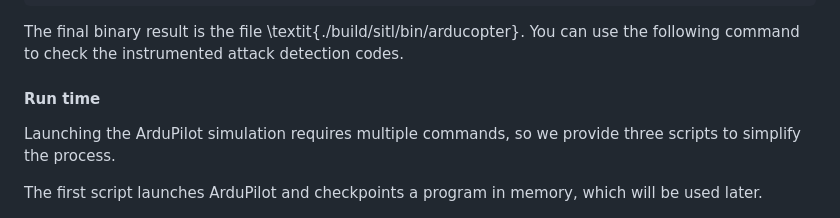
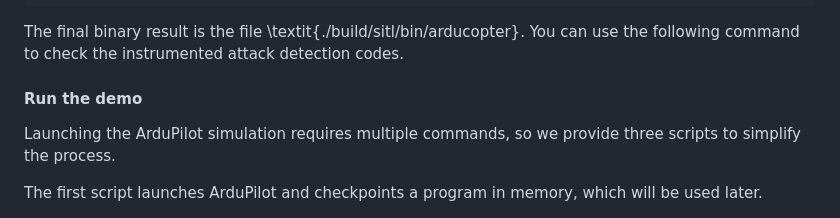
Before and after one commit to WUSTL-CSPL/Gecko, a Markdown page: README.md, the part around the change. GitHub-like rendering.

```diff
--- a/README.md
+++ b/README.md
@@ -108,7 +108,7 @@ $ ./2_instrumentation.sh
 The final binary result is the file \textit{./build/sitl/bin/arducopter}. You can use the following command to check the instrumented attack detection codes.
 
 
-#### Run time
+#### Run the demo
 
 Launching the ArduPilot simulation requires multiple commands, so we provide three scripts to simplify the process.
 
```
Also changed, not shown: INSTALL.md (+1 -1 lines).
